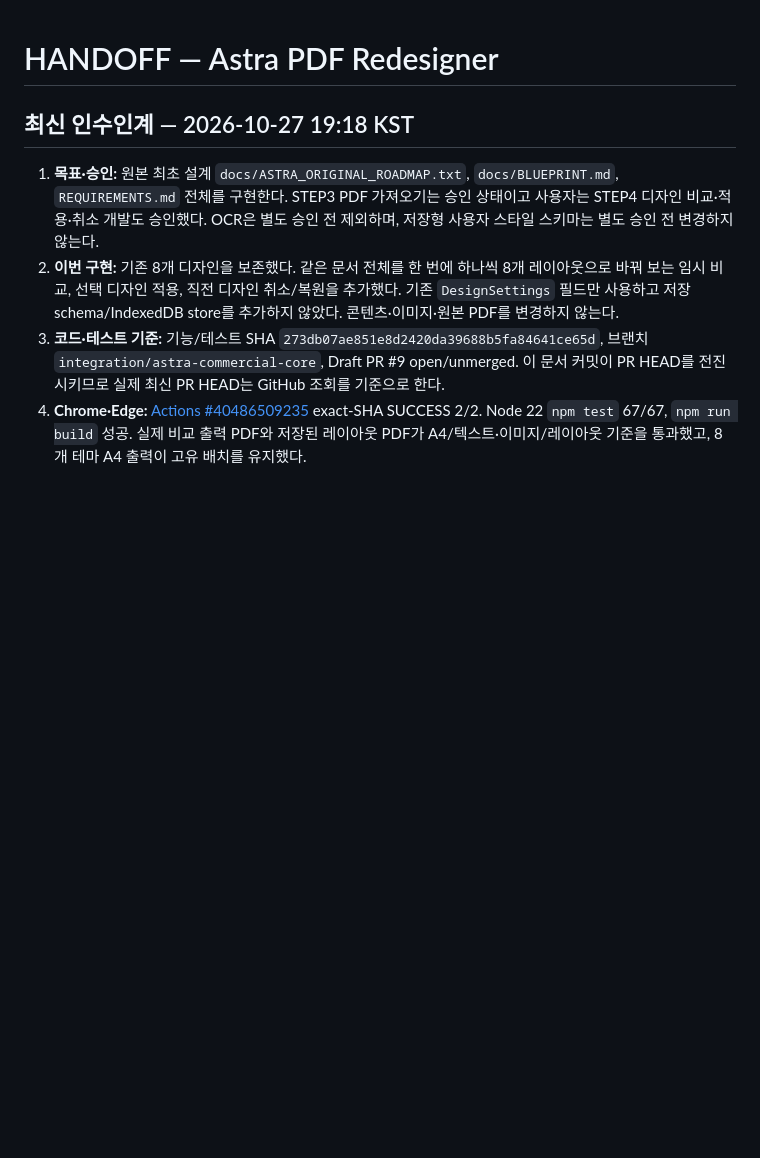
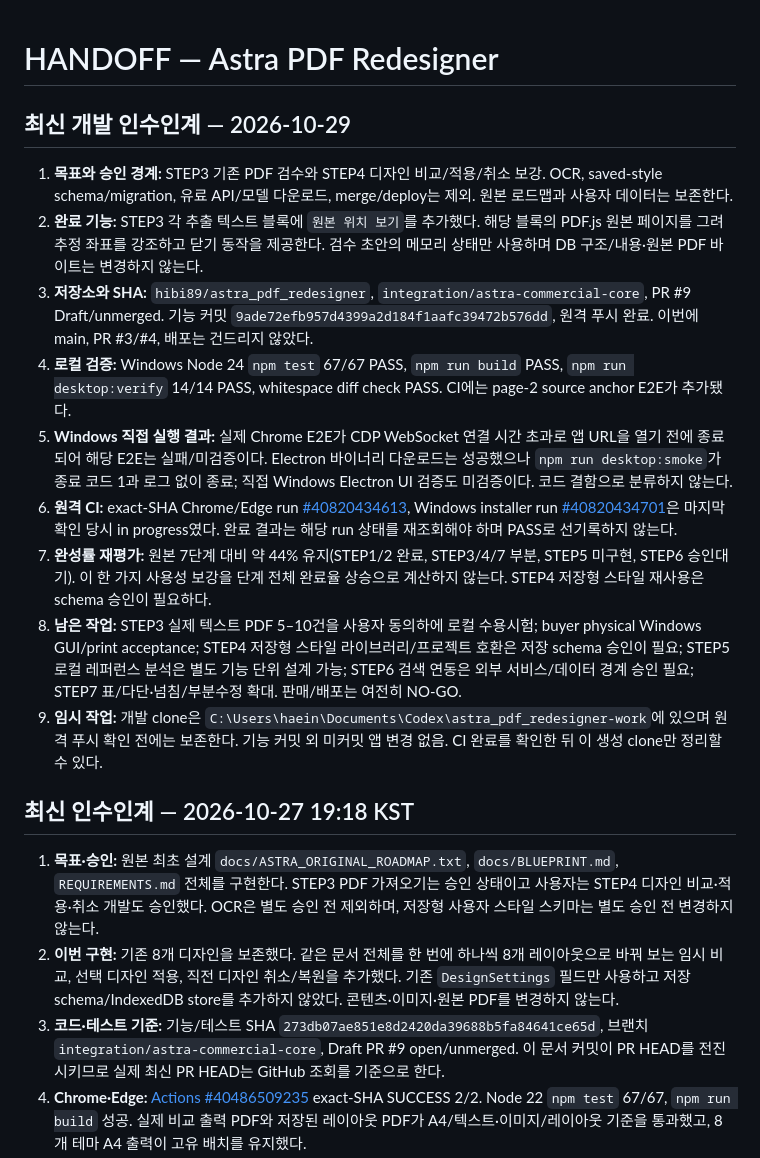
Before and after one commit to hibi89/astra_pdf_redesigner, a Markdown page: HANDOFF.md, the part around the change. Rendered like a GitHub page; blank space fills up the shorter version.

Commit message:
docs: record step3 source navigation verification

```diff
--- a/HANDOFF.md
+++ b/HANDOFF.md
@@ -1,4 +1,16 @@
 # HANDOFF — Astra PDF Redesigner
+
+## 최신 개발 인수인계 — 2026-10-29
+
+1. **목표와 승인 경계:** STEP3 기존 PDF 검수와 STEP4 디자인 비교/적용/취소 보강. OCR, saved-style schema/migration, 유료 API/모델 다운로드, merge/deploy는 제외. 원본 로드맵과 사용자 데이터는 보존한다.
+2. **완료 기능:** STEP3 각 추출 텍스트 블록에 `원본 위치 보기`를 추가했다. 해당 블록의 PDF.js 원본 페이지를 그려 추정 좌표를 강조하고 닫기 동작을 제공한다. 검수 초안의 메모리 상태만 사용하며 DB 구조/내용·원본 PDF 바이트는 변경하지 않는다.
+3. **저장소와 SHA:** `hibi89/astra_pdf_redesigner`, `integration/astra-commercial-core`, PR #9 Draft/unmerged. 기능 커밋 `9ade72efb957d4399a2d184f1aafc39472b576dd`, 원격 푸시 완료. 이번에 main, PR #3/#4, 배포는 건드리지 않았다.
+4. **로컬 검증:** Windows Node 24 `npm test` 67/67 PASS, `npm run build` PASS, `npm run desktop:verify` 14/14 PASS, whitespace diff check PASS. CI에는 page-2 source anchor E2E가 추가됐다.
+5. **Windows 직접 실행 결과:** 실제 Chrome E2E가 CDP WebSocket 연결 시간 초과로 앱 URL을 열기 전에 종료되어 해당 E2E는 실패/미검증이다. Electron 바이너리 다운로드는 성공했으나 `npm run desktop:smoke`가 종료 코드 1과 로그 없이 종료; 직접 Windows Electron UI 검증도 미검증이다. 코드 결함으로 분류하지 않는다.
+6. **원격 CI:** exact-SHA Chrome/Edge run [#40820434613](https://github.com/hibi89/astra_pdf_redesigner/actions/runs/40820434613), Windows installer run [#40820434701](https://github.com/hibi89/astra_pdf_redesigner/actions/runs/40820434701)은 마지막 확인 당시 in progress였다. 완료 결과는 해당 run 상태를 재조회해야 하며 PASS로 선기록하지 않는다.
+7. **완성률 재평가:** 원본 7단계 대비 약 44% 유지(STEP1/2 완료, STEP3/4/7 부분, STEP5 미구현, STEP6 승인대기). 이 한 가지 사용성 보강을 단계 전체 완료율 상승으로 계산하지 않는다. STEP4 저장형 스타일 재사용은 schema 승인이 필요하다.
+8. **남은 작업:** STEP3 실제 텍스트 PDF 5–10건을 사용자 동의하에 로컬 수용시험; buyer physical Windows GUI/print acceptance; STEP4 저장형 스타일 라이브러리/프로젝트 호환은 저장 schema 승인이 필요; STEP5 로컬 레퍼런스 분석은 별도 기능 단위 설계 가능; STEP6 검색 연동은 외부 서비스/데이터 경계 승인 필요; STEP7 표/다단·넘침/부분수정 확대. 판매/배포는 여전히 NO-GO.
+9. **임시 작업:** 개발 clone은 `C:\Users\haein\Documents\Codex\astra_pdf_redesigner-work`에 있으며 원격 푸시 확인 전에는 보존한다. 기능 커밋 외 미커밋 앱 변경 없음. CI 완료를 확인한 뒤 이 생성 clone만 정리할 수 있다.
 
 ## 최신 인수인계 — 2026-10-27 19:18 KST
 
```
Also changed, not shown: STATUS.md (+8 -0 lines).
